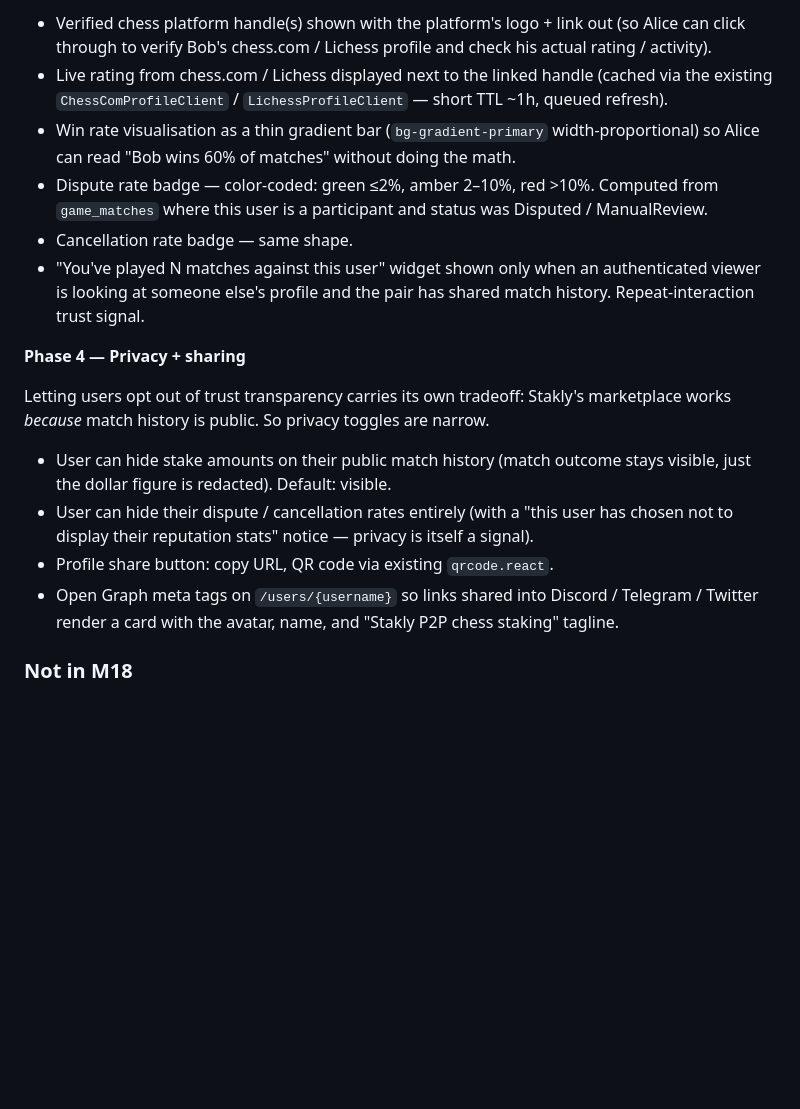
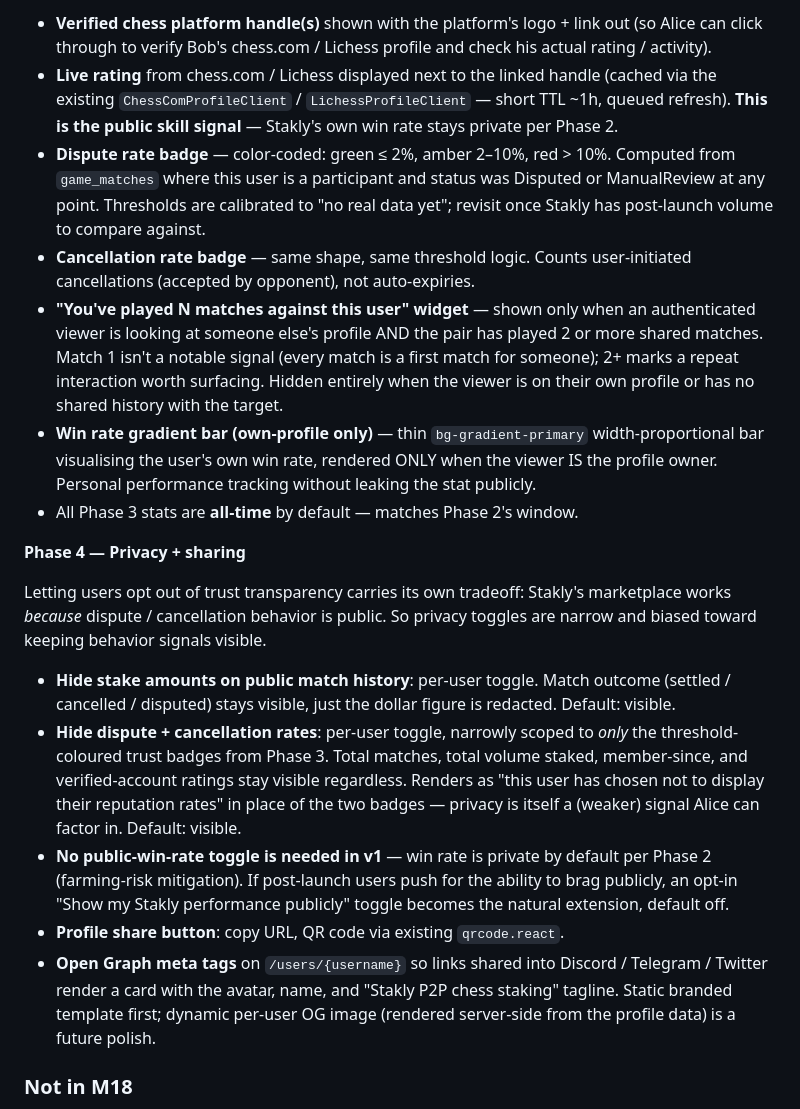
Before and after one commit to Lukabrazi111/stakly, a Markdown page: milestones.md, the part around one of its changes. GitHub-like rendering; blank space fills up the shorter version.

```diff
--- a/milestones.md
+++ b/milestones.md
@@ -210,19 +219,21 @@ The "should I stake against this user?" surface.
 
-- Verified chess platform handle(s) shown with the platform's logo + link out (so Alice can click through to verify Bob's chess.com / Lichess profile and check his actual rating / activity).
-- Live rating from chess.com / Lichess displayed next to the linked handle (cached via the existing `ChessComProfileClient` / `LichessProfileClient` — short TTL ~1h, queued refresh).
-- Win rate visualisation as a thin gradient bar (`bg-gradient-primary` width-proportional) so Alice can read "Bob wins 60% of matches" without doing the math.
-- Dispute rate badge — color-coded: green ≤2%, amber 2–10%, red >10%. Computed from `game_matches` where this user is a participant and status was Disputed / ManualReview.
-- Cancellation rate badge — same shape.
-- "You've played N matches against this user" widget shown only when an authenticated viewer is looking at someone else's profile and the pair has shared match history. Repeat-interaction trust signal.
+- **Verified chess platform handle(s)** shown with the platform's logo + link out (so Alice can click through to verify Bob's chess.com / Lichess profile and check his actual rating / activity).
+- **Live rating** from chess.com / Lichess displayed next to the linked handle (cached via the existing `ChessComProfileClient` / `LichessProfileClient` — short TTL ~1h, queued refresh). **This is the public skill signal** — Stakly's own win rate stays private per Phase 2.
+- **Dispute rate badge** — color-coded: green ≤ 2%, amber 2–10%, red > 10%. Computed from `game_matches` where this user is a participant and status was Disputed or ManualReview at any point. Thresholds are calibrated to "no real data yet"; revisit once Stakly has post-launch volume to compare against.
+- **Cancellation rate badge** — same shape, same threshold logic. Counts user-initiated cancellations (accepted by opponent), not auto-expiries.
+- **"You've played N matches against this user" widget** — shown only when an authenticated viewer is looking at someone else's profile AND the pair has played 2 or more shared matches. Match 1 isn't a notable signal (every match is a first match for someone); 2+ marks a repeat interaction worth surfacing. Hidden entirely when the viewer is on their own profile or has no shared history with the target.
+- **Win rate gradient bar (own-profile only)** — thin `bg-gradient-primary` width-proportional bar visualising the user's own win rate, rendered ONLY when the viewer IS the profile owner. Personal performance tracking without leaking the stat publicly.
+- All Phase 3 stats are **all-time** by default — matches Phase 2's window.
 
 **Phase 4 — Privacy + sharing**
 
-Letting users opt out of trust transparency carries its own tradeoff: Stakly's marketplace works *because* match history is public. So privacy toggles are narrow.
+Letting users opt out of trust transparency carries its own tradeoff: Stakly's marketplace works *because* dispute / cancellation behavior is public. So privacy toggles are narrow and biased toward keeping behavior signals visible.
 
-- User can hide stake amounts on their public match history (match outcome stays visible, just the dollar figure is redacted). Default: visible.
-- User can hide their dispute / cancellation rates entirely (with a "this user has chosen not to display their reputation stats" notice — privacy is itself a signal).
-- Profile share button: copy URL, QR code via existing `qrcode.react`.
-- Open Graph meta tags on `/users/{username}` so links shared into Discord / Telegram / Twitter render a card with the avatar, name, and "Stakly P2P chess staking" tagline.
+- **Hide stake amounts on public match history**: per-user toggle. Match outcome (settled / cancelled / disputed) stays visible, just the dollar figure is redacted. Default: visible.
+- **Hide dispute + cancellation rates**: per-user toggle, narrowly scoped to *only* the threshold-coloured trust badges from Phase 3. Total matches, total volume staked, member-since, and verified-account ratings stay visible regardless. Renders as "this user has chosen not to display their reputation rates" in place of the two badges — privacy is itself a (weaker) signal Alice can factor in. Default: visible.
+- **No public-win-rate toggle is needed in v1** — win rate is private by default per Phase 2 (farming-risk mitigation). If post-launch users push for the ability to brag publicly, an opt-in "Show my Stakly performance publicly" toggle becomes the natural extension, default off.
+- **Profile share button**: copy URL, QR code via existing `qrcode.react`.
+- **Open Graph meta tags** on `/users/{username}` so links shared into Discord / Telegram / Twitter render a card with the avatar, name, and "Stakly P2P chess staking" tagline. Static branded template first; dynamic per-user OG image (rendered server-side from the profile data) is a future polish.
 
 ### Not in M18
 
```
Also changed, not shown: other parts of milestones.md (+18 -9 lines).
